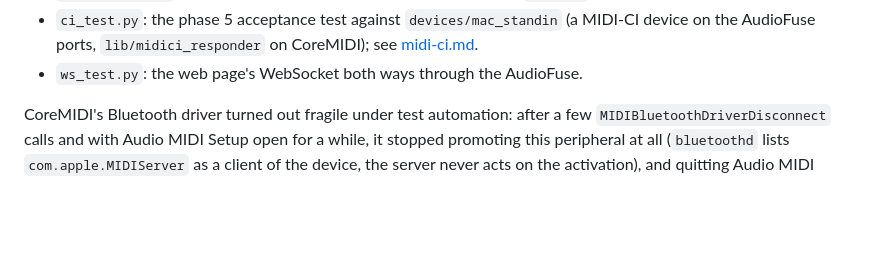
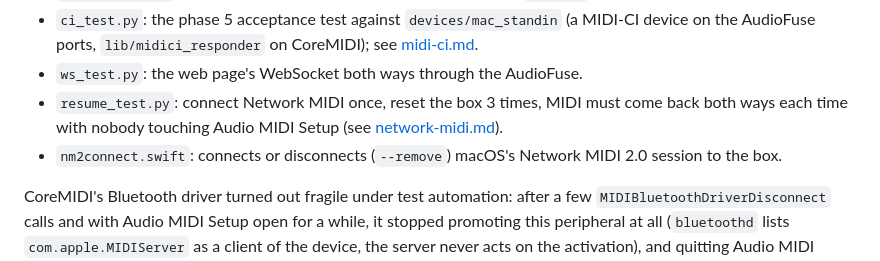
Before and after one commit to TTeuber/AirMidi, a Markdown page: docs/design/testing.md, the part around the change. Rendered like a GitHub page; blank space fills up the shorter version.

```diff
--- a/docs/design/testing.md
+++ b/docs/design/testing.md
@@ -42,6 +42,9 @@ round. One-way latency, no round trip to halve.
 - `ci_test.py`: the phase 5 acceptance test against `devices/mac_standin` (a MIDI-CI device on the AudioFuse
   ports, `lib/midici_responder` on CoreMIDI); see [midi-ci.md](midi-ci.md).
 - `ws_test.py`: the web page's WebSocket both ways through the AudioFuse.
+- `resume_test.py`: connect Network MIDI once, reset the box 3 times, MIDI must come back both ways each time with
+  nobody touching Audio MIDI Setup (see [network-midi.md](network-midi.md)).
+- `nm2connect.swift`: connects or disconnects (`--remove`) macOS's Network MIDI 2.0 session to the box.
 
 CoreMIDI's Bluetooth driver turned out fragile under test automation: after a few `MIDIBluetoothDriverDisconnect`
 calls and with Audio MIDI Setup open for a while, it stopped promoting this peripheral at all (`bluetoothd` lists
```
Also changed, not shown: docs/design/network-midi.md (+35 -7 lines), docs/plan.md (+4 -1 lines).
